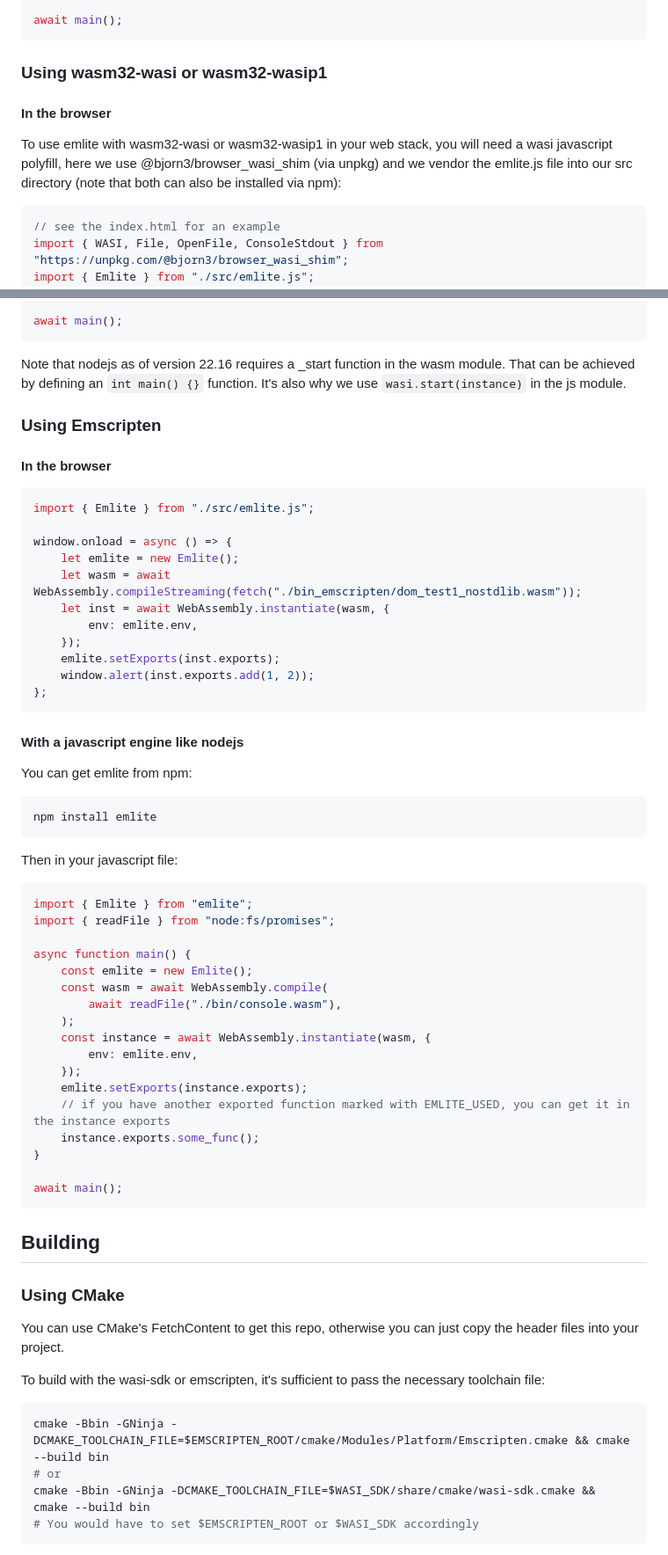
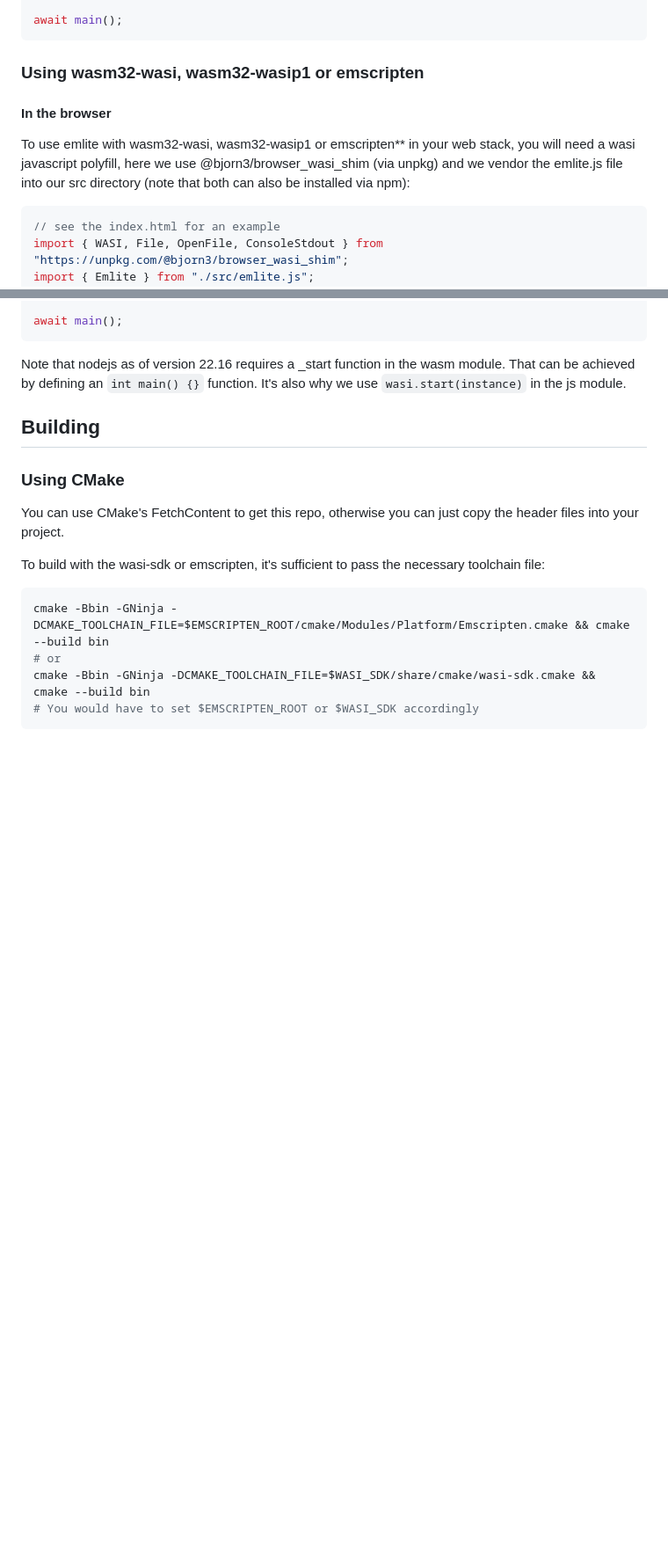
Before and after one commit to emlite/emlite-cpp, a Markdown page: README.md, 2 parts joined by grey strips. Shown at 88% size. Rendered like a GitHub page; blank space fills up the shorter version.

Commit message:
update with info for emscripten

````diff
--- a/README.md
+++ b/README.md
@@ -102,9 +102,9 @@ async function main() {
 await main();
 ```
 
-### Using wasm32-wasi or wasm32-wasip1
+### Using wasm32-wasi, wasm32-wasip1 or emscripten
 #### In the browser
-To use emlite with wasm32-wasi or wasm32-wasip1 in your web stack, you will need a wasi javascript polyfill, here we use @bjorn3/browser_wasi_shim (via unpkg) and we vendor the emlite.js file into our src directory (note that both can also be installed via npm):
+To use emlite with wasm32-wasi, wasm32-wasip1 or emscripten** in your web stack, you will need a wasi javascript polyfill, here we use @bjorn3/browser_wasi_shim (via unpkg) and we vendor the emlite.js file into our src directory (note that both can also be installed via npm):
 ```javascript
 // see the index.html for an example
 import { WASI, File, OpenFile, ConsoleStdout } from "https://unpkg.com/@bjorn3/browser_wasi_shim";
@@ -175,49 +178,6 @@ async function main() {
 await main();
 ```
 Note that nodejs as of version 22.16 requires a _start function in the wasm module. That can be achieved by defining an `int main() {}` function. It's also why we use `wasi.start(instance)` in the js module.
-
-### Using Emscripten
-#### In the browser
-```javascript
-import { Emlite } from "./src/emlite.js";
-
-window.onload = async () => {
-    let emlite = new Emlite();
-    let wasm = await WebAssembly.compileStreaming(fetch("./bin_emscripten/dom_test1_nostdlib.wasm"));
-    let inst = await WebAssembly.instantiate(wasm, {
-        env: emlite.env,
-    });
-    emlite.setExports(inst.exports);
-    window.alert(inst.exports.add(1, 2));
-};
-```
-
-#### With a javascript engine like nodejs
-You can get emlite from npm:
-```
-npm install emlite
-```
-
-Then in your javascript file:
-```javascript
-import { Emlite } from "emlite";
-import { readFile } from "node:fs/promises";
-
-async function main() {
-    const emlite = new Emlite();
-    const wasm = await WebAssembly.compile(
-        await readFile("./bin/console.wasm"),
-    );
-    const instance = await WebAssembly.instantiate(wasm, {
-        env: emlite.env,
-    });
-    emlite.setExports(instance.exports);
-    // if you have another exported function marked with EMLITE_USED, you can get it in the instance exports
-    instance.exports.some_func();
-}
-
-await main();
-```
 
 ## Building
 ### Using CMake
````
Also changed, not shown: other parts of README.md (+3 -0 lines).
